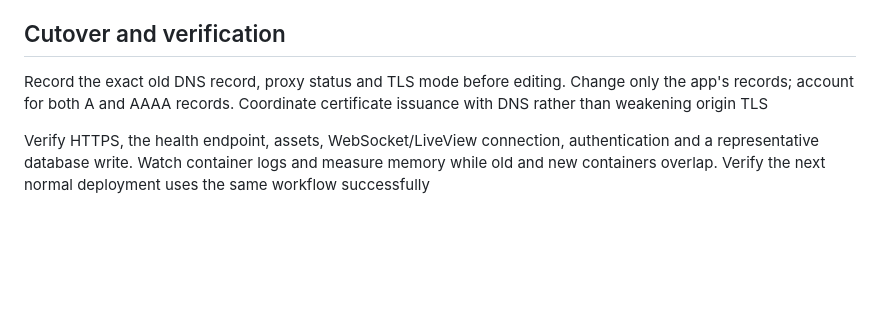
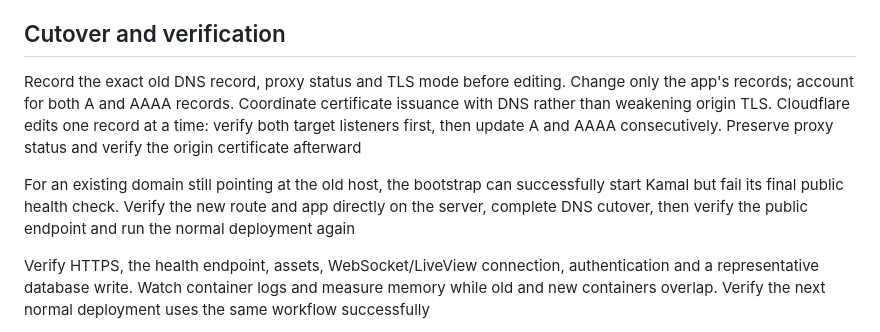
Before and after one commit to jwbaldwin/lv_cafe, a Markdown page: docs/deploy-another-app.md, the part around the change. Rendered like a GitHub page; blank space fills up the shorter version.

Commit message:
explain bootstrap verification during an existing-domain cutover

```diff
--- a/docs/deploy-another-app.md
+++ b/docs/deploy-another-app.md
@@ -76,7 +76,9 @@ Run a preflight container with the final image and runtime environment, publishi
 
 ## Cutover and verification
 
-Record the exact old DNS record, proxy status and TLS mode before editing. Change only the app's records; account for both A and AAAA records. Coordinate certificate issuance with DNS rather than weakening origin TLS
+Record the exact old DNS record, proxy status and TLS mode before editing. Change only the app's records; account for both A and AAAA records. Coordinate certificate issuance with DNS rather than weakening origin TLS. Cloudflare edits one record at a time: verify both target listeners first, then update A and AAAA consecutively. Preserve proxy status and verify the origin certificate afterward
+
+For an existing domain still pointing at the old host, the bootstrap can successfully start Kamal but fail its final public health check. Verify the new route and app directly on the server, complete DNS cutover, then verify the public endpoint and run the normal deployment again
 
 Verify HTTPS, the health endpoint, assets, WebSocket/LiveView connection, authentication and a representative database write. Watch container logs and measure memory while old and new containers overlap. Verify the next normal deployment uses the same workflow successfully
 
```
